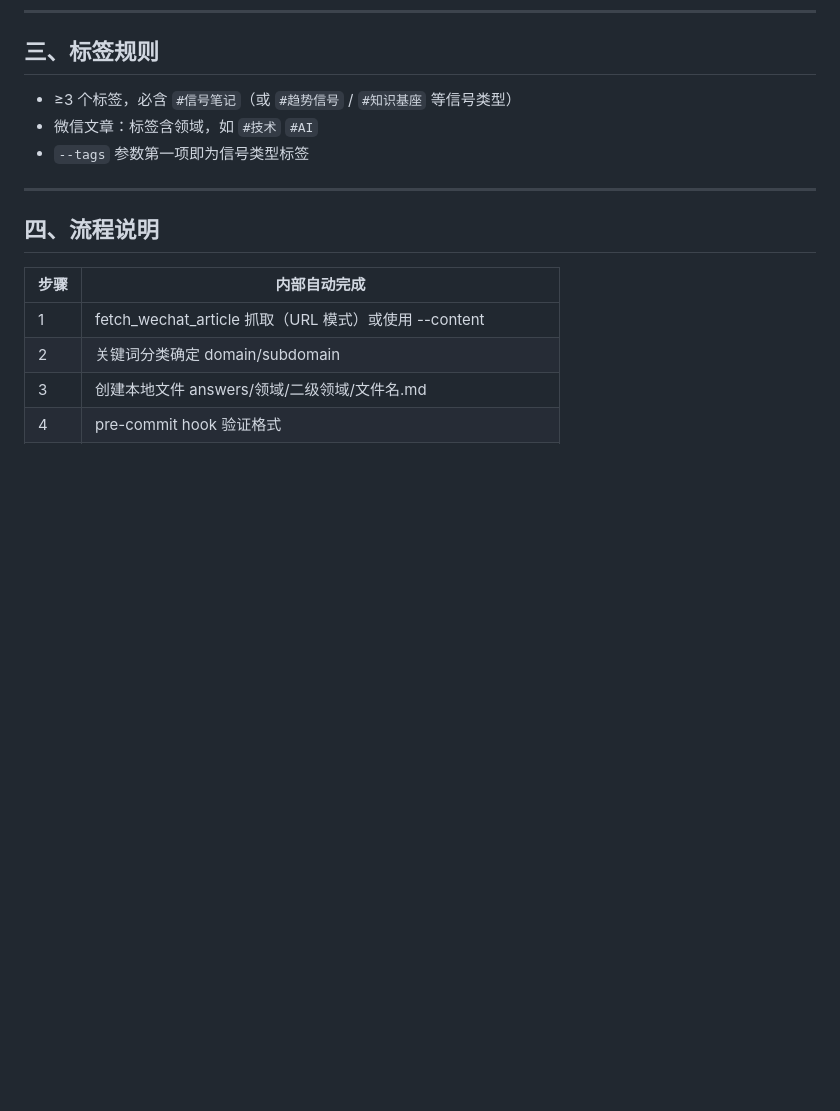
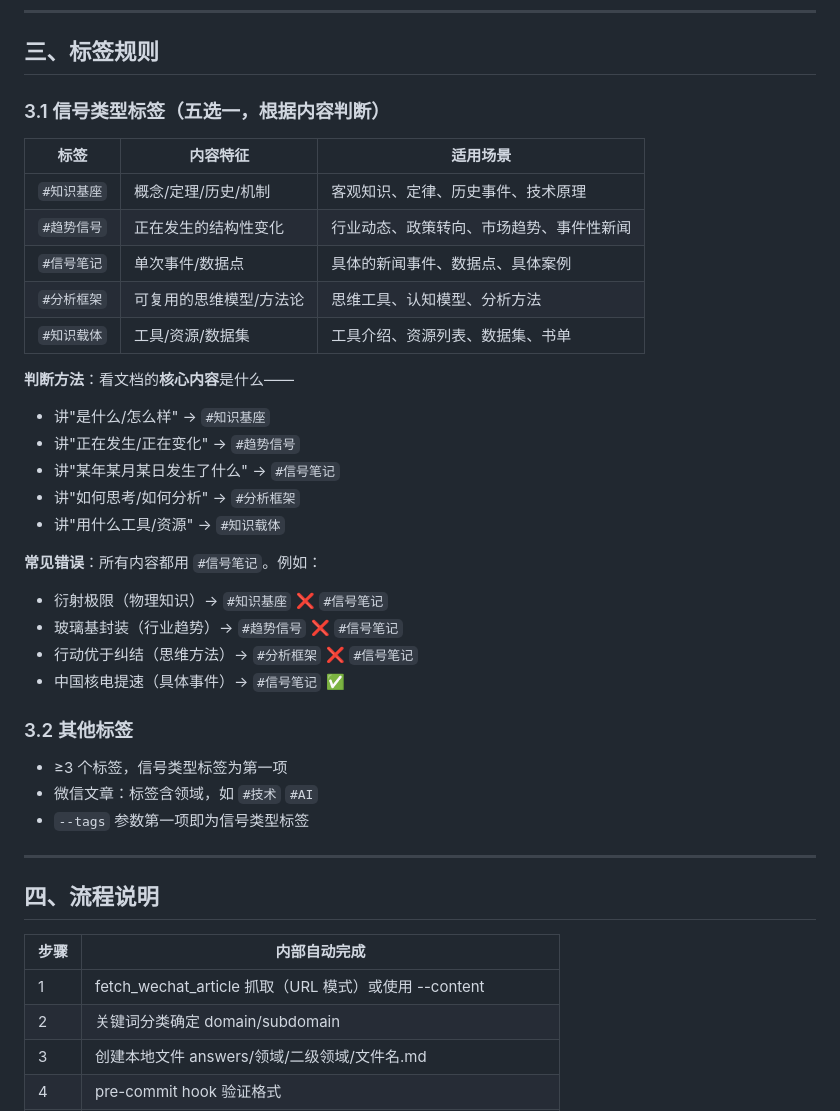
Before and after one commit to shushuzn/mynews, a Markdown page: struct-doc-answer/SKILL.md, the part around the change. GitHub-like rendering; blank space fills up the shorter version.

Commit message:
fix: skill标签规则添加信号类型判断指引，解决全用#信号笔记的问题

```diff
--- a/struct-doc-answer/SKILL.md
+++ b/struct-doc-answer/SKILL.md
@@ -113,7 +113,32 @@ cd /root/mynews/scripts && python3 process_inbox.py \
 
 ## 三、标签规则
 
-- ≥3 个标签，必含 `#信号笔记`（或 `#趋势信号` / `#知识基座` 等信号类型）
+### 3.1 信号类型标签（五选一，根据内容判断）
+
+| 标签 | 内容特征 | 适用场景 |
+|------|---------|---------|
+| `#知识基座` | 概念/定理/历史/机制 | 客观知识、定律、历史事件、技术原理 |
+| `#趋势信号` | 正在发生的结构性变化 | 行业动态、政策转向、市场趋势、事件性新闻 |
+| `#信号笔记` | 单次事件/数据点 | 具体的新闻事件、数据点、具体案例 |
+| `#分析框架` | 可复用的思维模型/方法论 | 思维工具、认知模型、分析方法 |
+| `#知识载体` | 工具/资源/数据集 | 工具介绍、资源列表、数据集、书单 |
+
+**判断方法**：看文档的**核心内容**是什么——
+- 讲"是什么/怎么样" → `#知识基座`
+- 讲"正在发生/正在变化" → `#趋势信号`
+- 讲"某年某月某日发生了什么" → `#信号笔记`
+- 讲"如何思考/如何分析" → `#分析框架`
+- 讲"用什么工具/资源" → `#知识载体`
+
+**常见错误**：所有内容都用 `#信号笔记`。例如：
+- 衍射极限（物理知识）→ `#知识基座` ❌ `#信号笔记`
+- 玻璃基封装（行业趋势）→ `#趋势信号` ❌ `#信号笔记`
+- 行动优于纠结（思维方法）→ `#分析框架` ❌ `#信号笔记`
+- 中国核电提速（具体事件）→ `#信号笔记` ✅
+
+### 3.2 其他标签
+
+- ≥3 个标签，信号类型标签为第一项
 - 微信文章：标签含领域，如 `#技术` `#AI`
 - `--tags` 参数第一项即为信号类型标签
 
```
